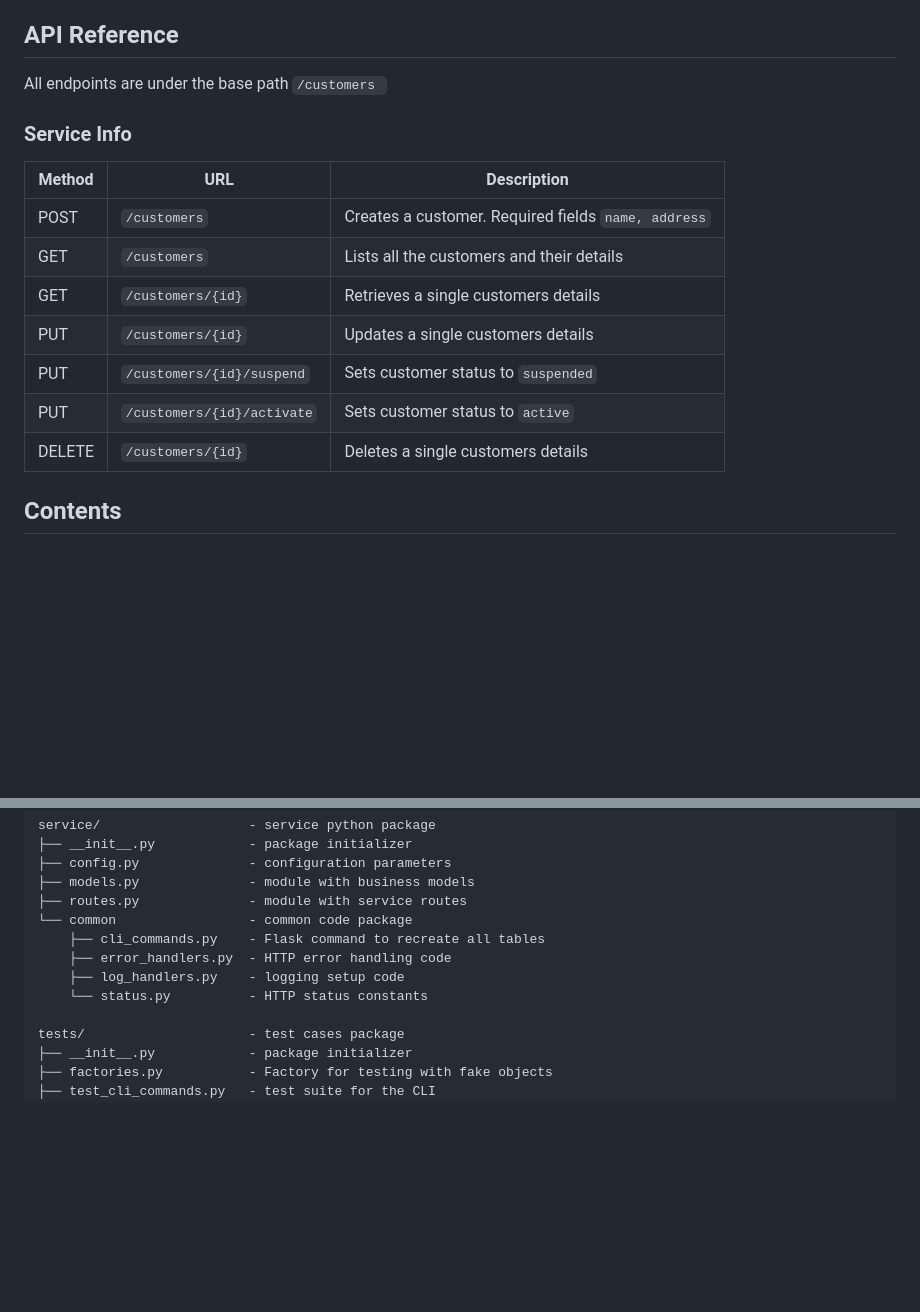
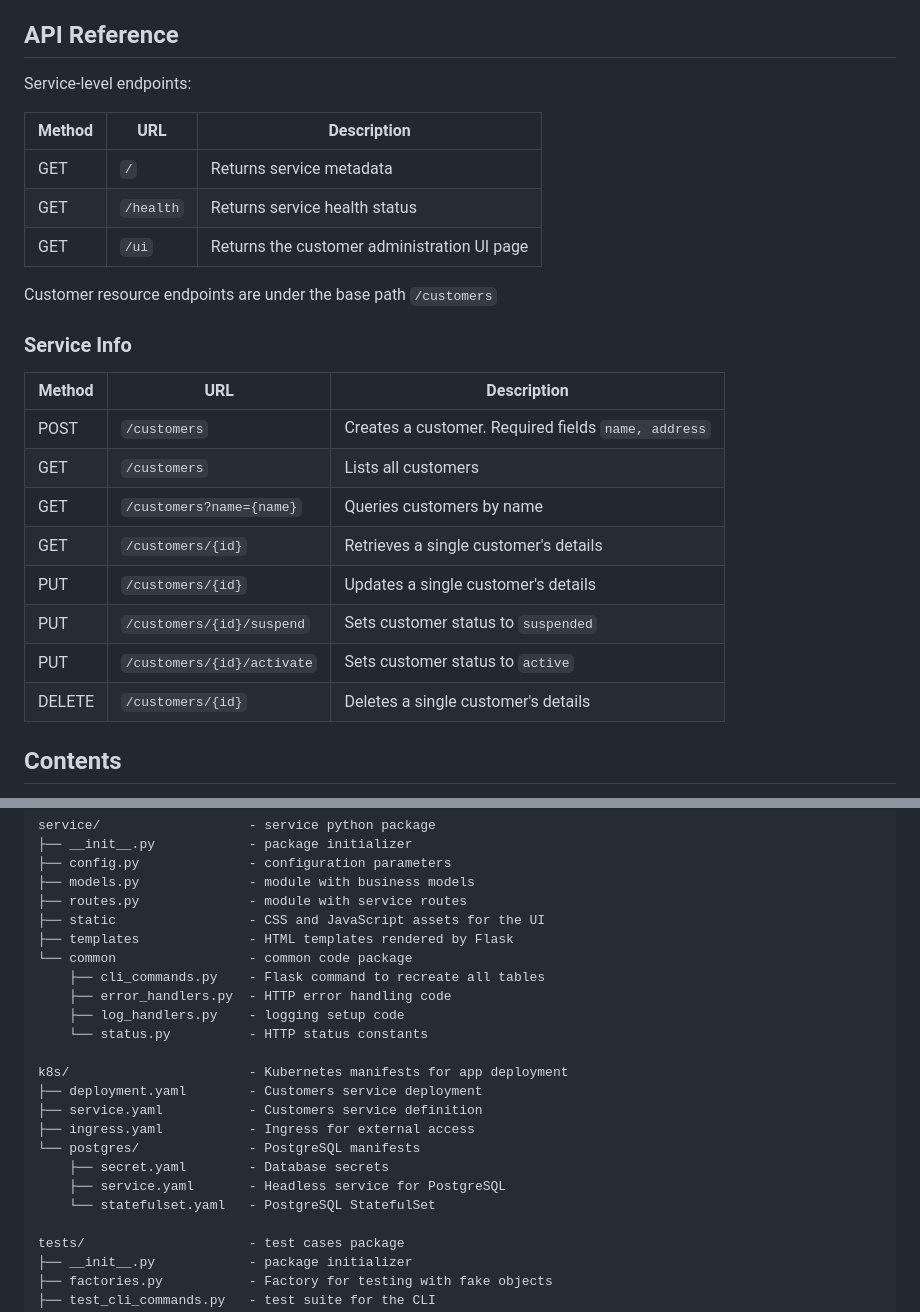
Before and after one commit to CSCI-GA-2820-SP26-003/customers, a Markdown page: README.md, 2 parts joined by grey strips. Drawn GitHub-style; blank space fills up the shorter version.

````diff
--- a/README.md
+++ b/README.md
@@ -56,19 +98,29 @@ make lint
 Running this command to lint the code
 
 ## API Reference
-All endpoints are under the base path ```/customers ```
+
+Service-level endpoints:
+
+| Method | URL | Description |
+|---|---|---|
+| GET | `/` | Returns service metadata |
+| GET | `/health` | Returns service health status |
+| GET | `/ui` | Returns the customer administration UI page |
+
+Customer resource endpoints are under the base path `/customers`
 
 ### Service Info
 
 | Method | URL | Description |
 |---|---|---|
-| POST | ```/customers``` | Creates a customer. Required fields ```name, address``` |
-| GET | ```/customers``` | Lists all the customers and their details |
-| GET | ```/customers/{id}``` | Retrieves a single customers details |
-| PUT | ```/customers/{id}``` | Updates a single customers details |
-| PUT | ```/customers/{id}/suspend``` | Sets customer status to ```suspended``` |
-| PUT | ```/customers/{id}/activate``` | Sets customer status to ```active``` |
-| DELETE | ```/customers/{id}``` | Deletes a single customers details |
+| POST | `/customers` | Creates a customer. Required fields `name, address` |
+| GET | `/customers` | Lists all customers |
+| GET | `/customers?name={name}` | Queries customers by name |
+| GET | `/customers/{id}` | Retrieves a single customer's details |
+| PUT | `/customers/{id}` | Updates a single customer's details |
+| PUT | `/customers/{id}/suspend` | Sets customer status to `suspended` |
+| PUT | `/customers/{id}/activate` | Sets customer status to `active` |
+| DELETE | `/customers/{id}` | Deletes a single customer's details |
 
 ## Contents
 
@@ -87,11 +139,22 @@ service/                   - service python package
 ├── config.py              - configuration parameters
 ├── models.py              - module with business models
 ├── routes.py              - module with service routes
+├── static                 - CSS and JavaScript assets for the UI
+├── templates              - HTML templates rendered by Flask
 └── common                 - common code package
     ├── cli_commands.py    - Flask command to recreate all tables
     ├── error_handlers.py  - HTTP error handling code
     ├── log_handlers.py    - logging setup code
     └── status.py          - HTTP status constants
+
+k8s/                       - Kubernetes manifests for app deployment
+├── deployment.yaml        - Customers service deployment
+├── service.yaml           - Customers service definition
+├── ingress.yaml           - Ingress for external access
+└── postgres/              - PostgreSQL manifests
+    ├── secret.yaml        - Database secrets
+    ├── service.yaml       - Headless service for PostgreSQL
+    └── statefulset.yaml   - PostgreSQL StatefulSet
 
 tests/                     - test cases package
 ├── __init__.py            - package initializer
````
Also changed, not shown: other parts of README.md (+42 -0 lines).
